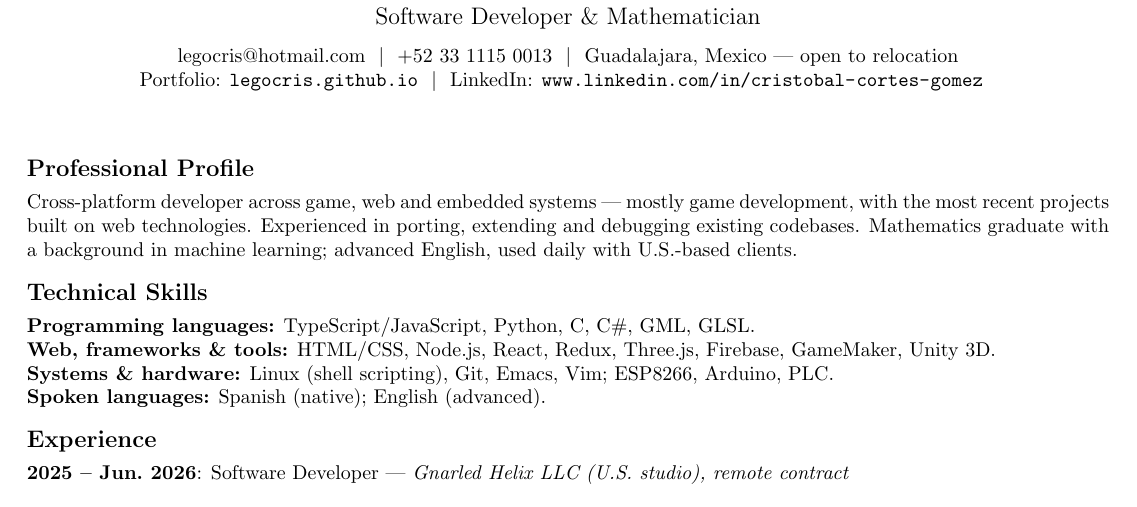
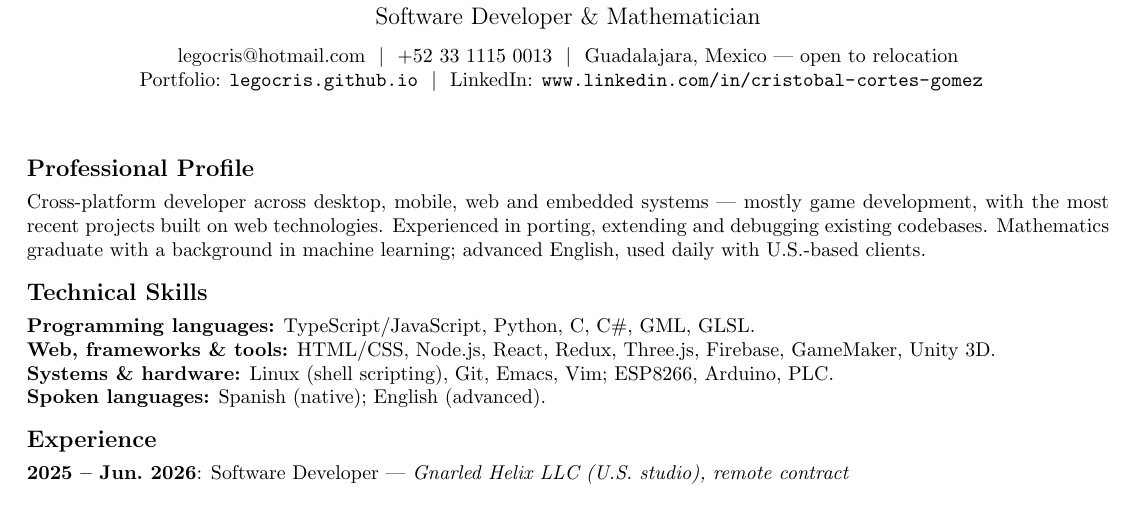
Before and after one commit to legocris/legocris.github.io, a LaTeX CV (CV-Review-EN.tex): part of the page, cut so that both start at the same text. Compiled offline with pdfLaTeX.

Commit message:
CV-Review-EN: el perfil enumera plataformas, no dominios
"across game, web and embedded systems" -> "across desktop, mobile,
web and embedded systems". La lista anterior mezclaba un dominio
(game) con plataformas; ahora las cuatro son plataformas y
"mostly game development" aporta el dominio por separado.

Co-Authored-By: Claude Opus 5 <noreply@anthropic.com>

```diff
--- a/CV-Review-EN.tex
+++ b/CV-Review-EN.tex
@@ -39,7 +39,7 @@ Portfolio: \url{legocris.github.io} \ $|$ \ LinkedIn: \url{www.linkedin.com/in/c
 \thispagestyle{empty}
 
 \section*{Professional Profile}
-Cross-platform developer across game, web and embedded systems --- mostly game development, with the most recent projects built on web technologies. Experienced in porting, extending and debugging existing codebases. Mathematics graduate with a background in machine learning; advanced English, used daily with U.S.-based clients.
+Cross-platform developer across desktop, mobile, web and embedded systems --- mostly game development, with the most recent projects built on web technologies. Experienced in porting, extending and debugging existing codebases. Mathematics graduate with a background in machine learning; advanced English, used daily with U.S.-based clients.
 
 \section*{Technical Skills}
 \textbf{Programming languages:} TypeScript/JavaScript, Python, C, C\#, GML, GLSL. \\
```
Also changed, not shown: CV-Review-EN.pdf.
